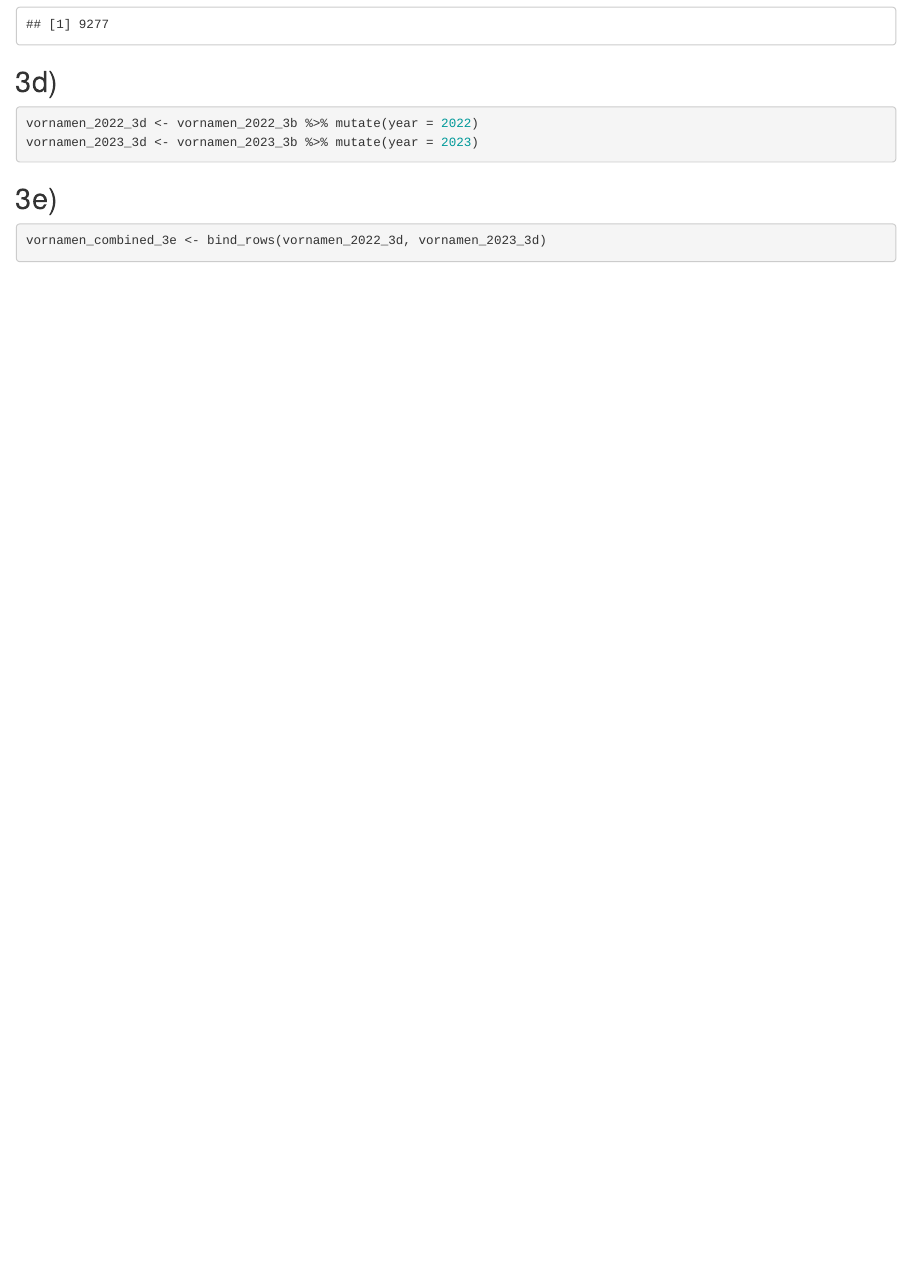
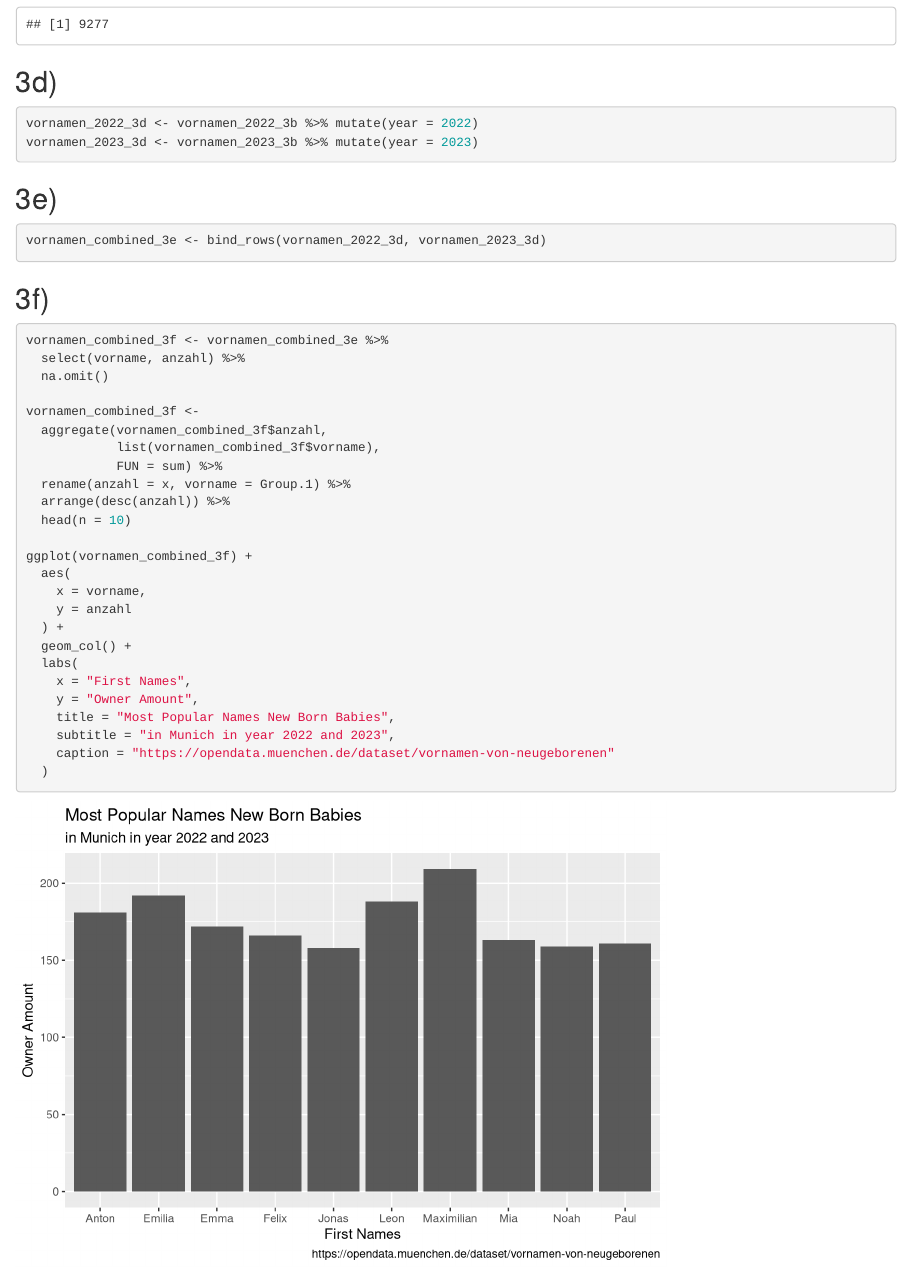
Before and after one commit to QiaomuLu/exeRcise-sheet-3, an R Markdown document (Exercise #3.Rmd): the page in a window 1100 px wide, from 1450 px down. Rendered offline with R 4.5, knitr and Pandoc, with nearby package versions.

Commit message:
Combine the counts for same names, draw column plot (3f)

````diff
--- a/Exercise #3.Rmd
+++ b/Exercise #3.Rmd
@@ -66,3 +66,32 @@ vornamen_2023_3d <- vornamen_2023_3b %>% mutate(year = 2023)
 ```{r 3e}
 vornamen_combined_3e <- bind_rows(vornamen_2022_3d, vornamen_2023_3d)
 ```
+
+## 3f)
+```{r 3f}
+vornamen_combined_3f <- vornamen_combined_3e %>%
+  select(vorname, anzahl) %>%
+  na.omit()
+
+vornamen_combined_3f <-
+  aggregate(vornamen_combined_3f$anzahl,
+            list(vornamen_combined_3f$vorname),
+            FUN = sum) %>%
+  rename(anzahl = x, vorname = Group.1) %>%
+  arrange(desc(anzahl)) %>%
+  head(n = 10)
+
+ggplot(vornamen_combined_3f) +
+  aes(
+    x = vorname,
+    y = anzahl
+  ) +
+  geom_col() +
+  labs(
+    x = "First Names",
+    y = "Owner Amount",
+    title = "Most Popular Names New Born Babies",
+    subtitle = "in Munich in year 2022 and 2023",
+    caption = "https://opendata.muenchen.de/dataset/vornamen-von-neugeborenen"
+  )
+```
````
